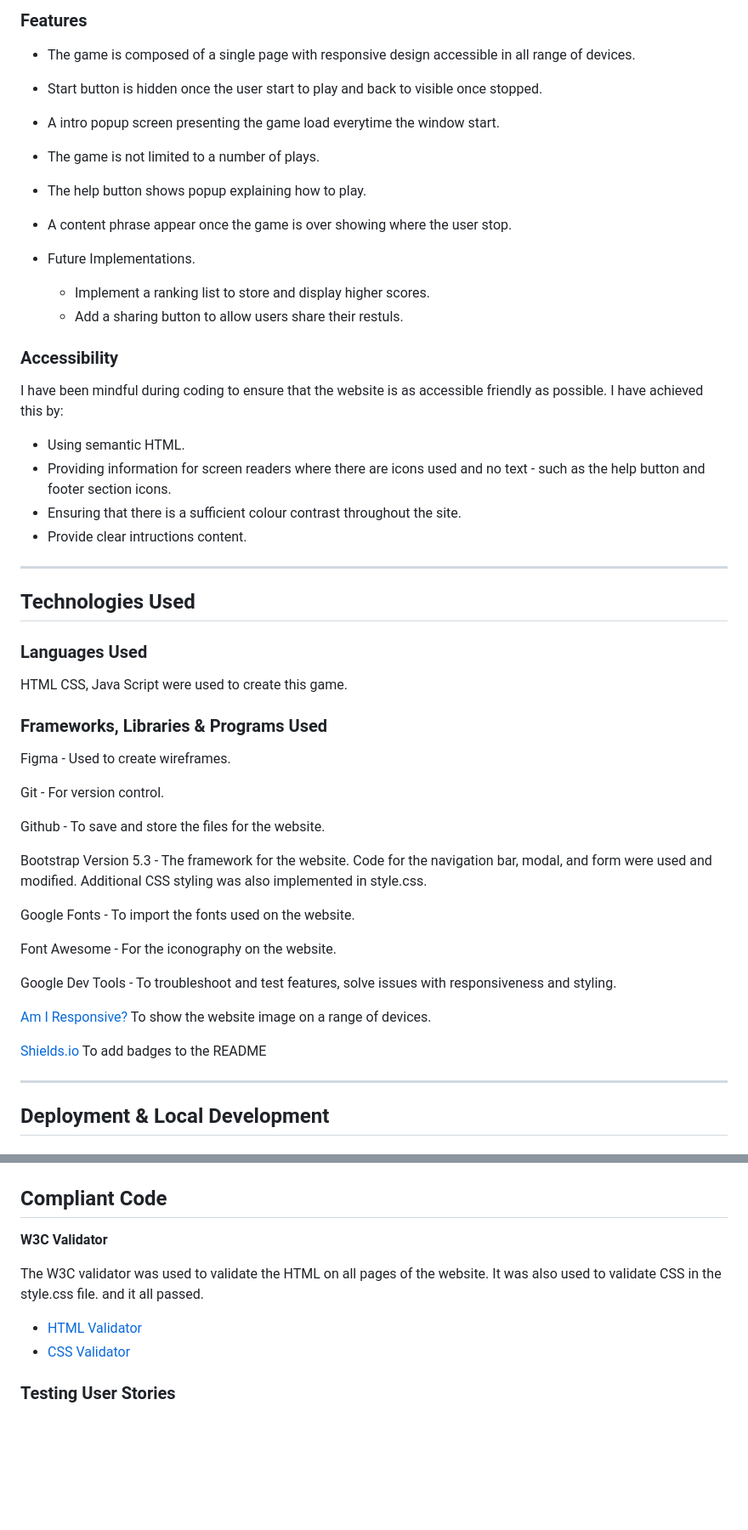
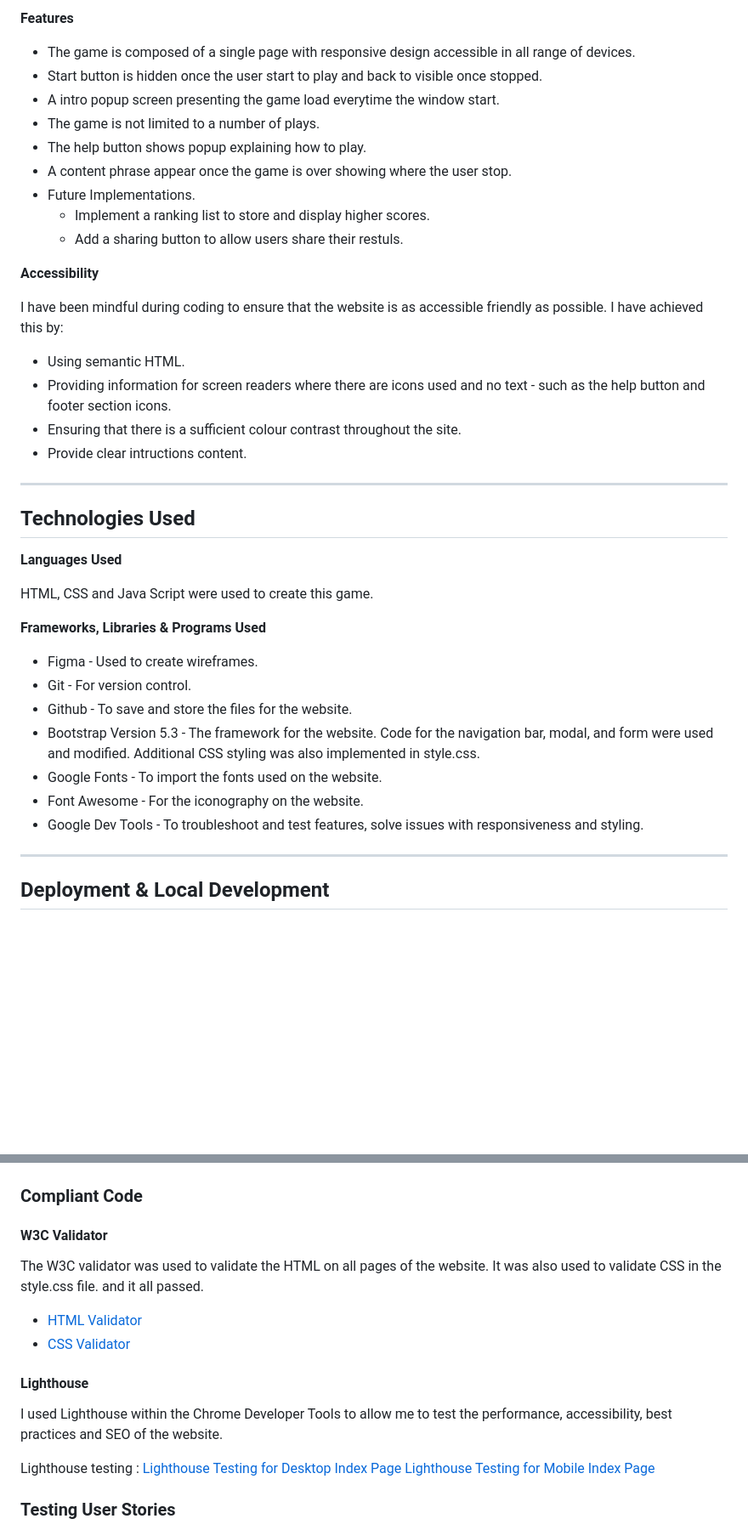
Before and after one commit to JuliaLavagnini/Simon-Game, a Markdown page: README.md, 2 parts joined by grey strips. Shown: that part at 85% size. Rendered like a GitHub page; blank space fills up the shorter version.

```diff
--- a/README.md
+++ b/README.md
@@ -141,23 +138,17 @@ Wireframes were created for mobile, tablet and desktop.
 
-### Features
+**Features**
 
 * The game is composed of a single page with responsive design accessible in all range of devices.
-
 * Start button is hidden once the user start to play and back to visible once stopped.
-
 * A intro popup screen presenting the game load everytime the window start.
-
 * The game is not limited to a number of plays.
-
 * The help button shows popup explaining how to play.
-
 * A content phrase appear once the game is over showing where the user stop.
-
 * Future Implementations.
   * Implement a ranking list to store and display higher scores.
   * Add a sharing button to allow users share their restuls.
 
-### Accessibility
+**Accessibility**
 
 I have been mindful during coding to ensure that the website is as accessible friendly as possible. I have achieved this by:
 
@@ -170,29 +161,19 @@ I have been mindful during coding to ensure that the website is as accessible fr
 
 ## Technologies Used
 
-### Languages Used
+**Languages Used**
 
-HTML CSS, Java Script were used to create this game.
+HTML, CSS and Java Script were used to create this game.
 
-### Frameworks, Libraries & Programs Used
+**Frameworks, Libraries & Programs Used**
 
-Figma - Used to create wireframes.
-
-Git - For version control.
-
-Github - To save and store the files for the website.
-
-Bootstrap Version 5.3 - The framework for the website. Code for the navigation bar, modal, and form were used and modified. Additional CSS styling was also implemented in style.css.
-
-Google Fonts - To import the fonts used on the website.
-
-Font Awesome - For the iconography on the website.
-
-Google Dev Tools - To troubleshoot and test features, solve issues with responsiveness and styling.
-
-[Am I Responsive?](http://ami.responsivedesign.is/) To show the website image on a range of devices.
-
-[Shields.io](https://shields.io/) To add badges to the README
+- Figma - Used to create wireframes.
+- Git - For version control.
+- Github - To save and store the files for the website.
+- Bootstrap Version 5.3 - The framework for the website. Code for the navigation bar, modal, and form were used and modified. Additional CSS styling was also implemented in style.css.
+- Google Fonts - To import the fonts used on the website.
+- Font Awesome - For the iconography on the website.
+- Google Dev Tools - To troubleshoot and test features, solve issues with responsiveness and styling.
 
 - - -
 
@@ -265,14 +246,22 @@ This framework washard to follow and understand the test driven development, as
 ![Jest Test Part 1](assets/documentation-media/Jest-test-p1.png)
 ![Jest Test Part 2](assets/documentation-media/Jest-test-p2.png)
 
-## Compliant Code
+### Compliant Code
 
-**W3C Validator**
+#### W3C Validator
 
 The W3C validator was used to validate the HTML on all pages of the website. It was also used to validate CSS in the style.css file. and it all passed.
 
 * [HTML Validator](assets/documentation-media/Html-w3-validator.png)
 * [CSS Validator](assets/documentation-media/Css-w3-validator.png)
+
+#### Lighthouse
+
+I used Lighthouse within the Chrome Developer Tools to allow me to test the performance, accessibility, best practices and SEO of the website.
+
+Lighthouse testing :
+[Lighthouse Testing for Desktop Index Page](assets/documentation-media/Desktop-analises.png)
+[Lighthouse Testing for Mobile Index Page](assets/documentation-media/Mobile-analises.png)
 
 ### Testing User Stories
 
```
Also changed, not shown: other parts of README.md (+31 -39 lines).
